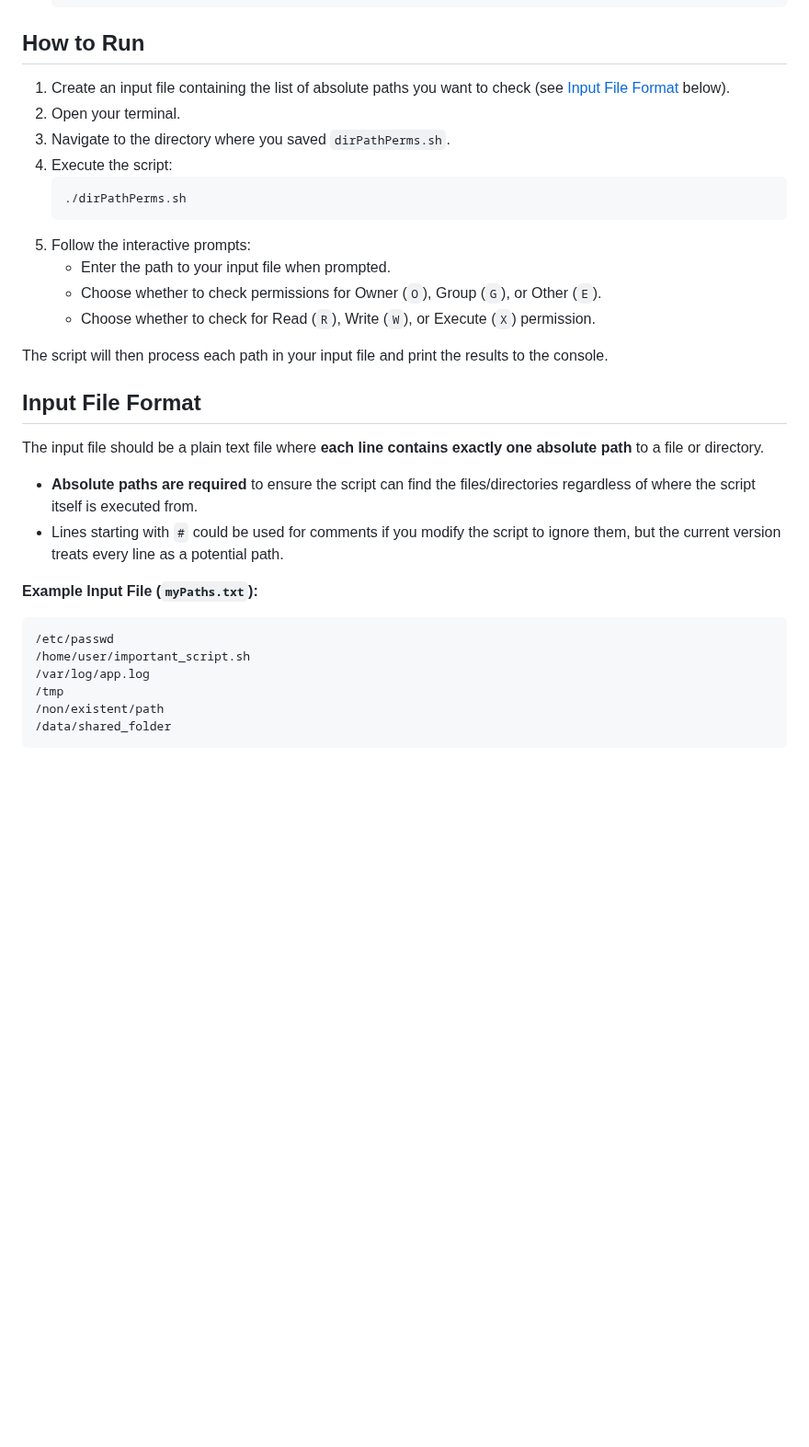
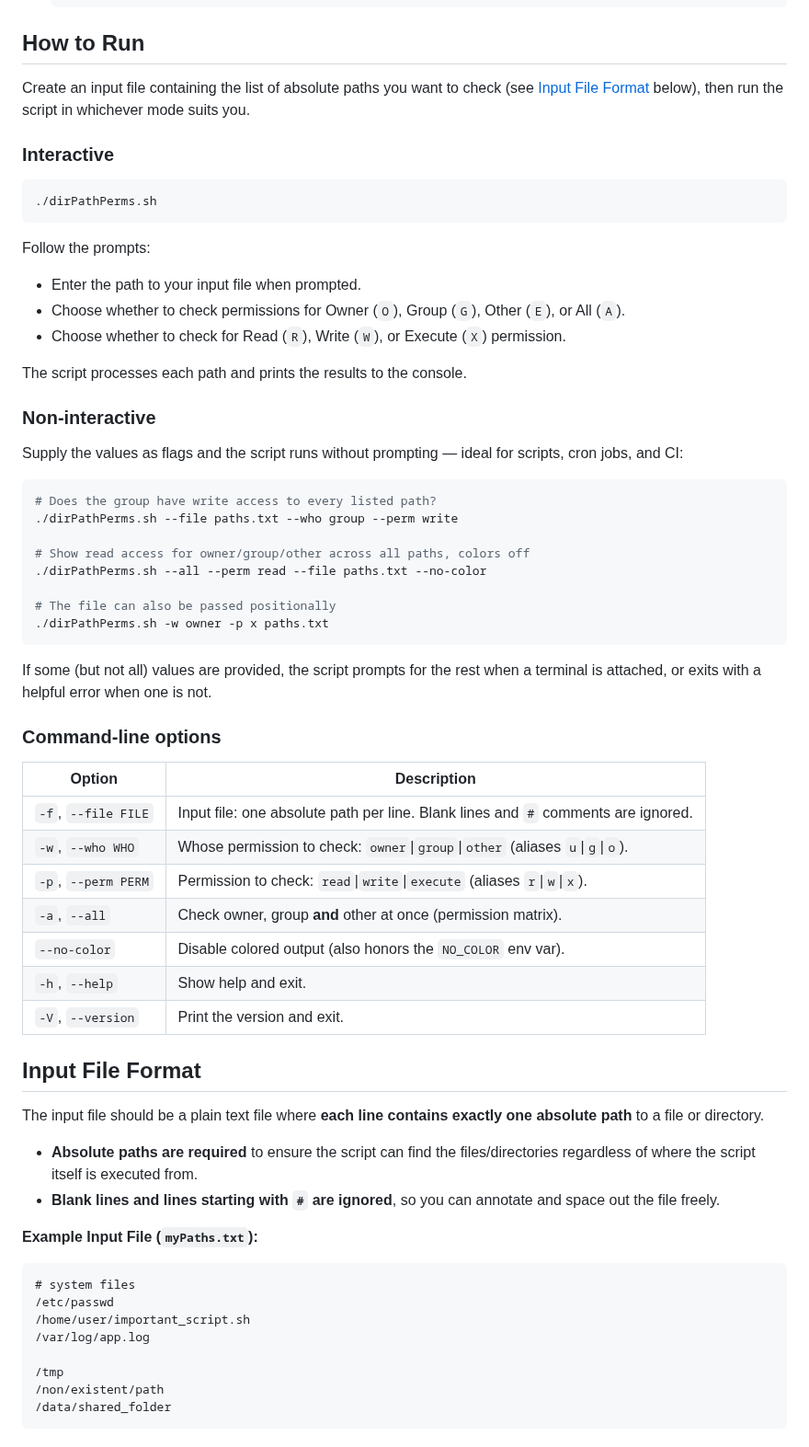
Before and after one commit to iamteedoh/dirPathPerms, a Markdown page: README.md, the part around one of its changes. Shown at 92% size. Rendered like a GitHub page; blank space fills up the shorter version.

````diff
--- a/README.md
+++ b/README.md
@@ -55,33 +77,71 @@ This script is useful for:
 
 ## How to Run
 
-1.  Create an input file containing the list of absolute paths you want to check (see [Input File Format](#input-file-format) below).
-2.  Open your terminal.
-3.  Navigate to the directory where you saved `dirPathPerms.sh`.
-4.  Execute the script:
-    ```bash
-    ./dirPathPerms.sh
-    ```
-5.  Follow the interactive prompts:
-    * Enter the path to your input file when prompted.
-    * Choose whether to check permissions for Owner (`O`), Group (`G`), or Other (`E`).
-    * Choose whether to check for Read (`R`), Write (`W`), or Execute (`X`) permission.
+Create an input file containing the list of absolute paths you want to check
+(see [Input File Format](#input-file-format) below), then run the script in
+whichever mode suits you.
 
-The script will then process each path in your input file and print the results to the console.
+### Interactive
+
+```bash
+./dirPathPerms.sh
+```
+
+Follow the prompts:
+
+* Enter the path to your input file when prompted.
+* Choose whether to check permissions for Owner (`O`), Group (`G`), Other (`E`),
+  or All (`A`).
+* Choose whether to check for Read (`R`), Write (`W`), or Execute (`X`) permission.
+
+The script processes each path and prints the results to the console.
+
+### Non-interactive
+
+Supply the values as flags and the script runs without prompting — ideal for
+scripts, cron jobs, and CI:
+
+```bash
+# Does the group have write access to every listed path?
+./dirPathPerms.sh --file paths.txt --who group --perm write
+
+# Show read access for owner/group/other across all paths, colors off
+./dirPathPerms.sh --all --perm read --file paths.txt --no-color
+
+# The file can also be passed positionally
+./dirPathPerms.sh -w owner -p x paths.txt
+```
+
+If some (but not all) values are provided, the script prompts for the rest when
+a terminal is attached, or exits with a helpful error when one is not.
+
+### Command-line options
+
+| Option | Description |
+|---|---|
+| `-f`, `--file FILE` | Input file: one absolute path per line. Blank lines and `#` comments are ignored. |
+| `-w`, `--who WHO` | Whose permission to check: `owner`\|`group`\|`other` (aliases `u`\|`g`\|`o`). |
+| `-p`, `--perm PERM` | Permission to check: `read`\|`write`\|`execute` (aliases `r`\|`w`\|`x`). |
+| `-a`, `--all` | Check owner, group **and** other at once (permission matrix). |
+| `--no-color` | Disable colored output (also honors the `NO_COLOR` env var). |
+| `-h`, `--help` | Show help and exit. |
+| `-V`, `--version` | Print the version and exit. |
 
 ## Input File Format
 
 The input file should be a plain text file where **each line contains exactly one absolute path** to a file or directory.
 
 * **Absolute paths are required** to ensure the script can find the files/directories regardless of where the script itself is executed from.
-* Lines starting with `#` could be used for comments if you modify the script to ignore them, but the current version treats every line as a potential path.
+* **Blank lines and lines starting with `#` are ignored**, so you can annotate and space out the file freely.
 
 **Example Input File (`myPaths.txt`):**
 
 ```text
+# system files
 /etc/passwd
 /home/user/important_script.sh
 /var/log/app.log
+
 /tmp
 /non/existent/path
 /data/shared_folder
````
Also changed, not shown: other parts of README.md (+53 -50 lines), assets/dirPathPerms_appThumbnail.png (added), 1 other file.
